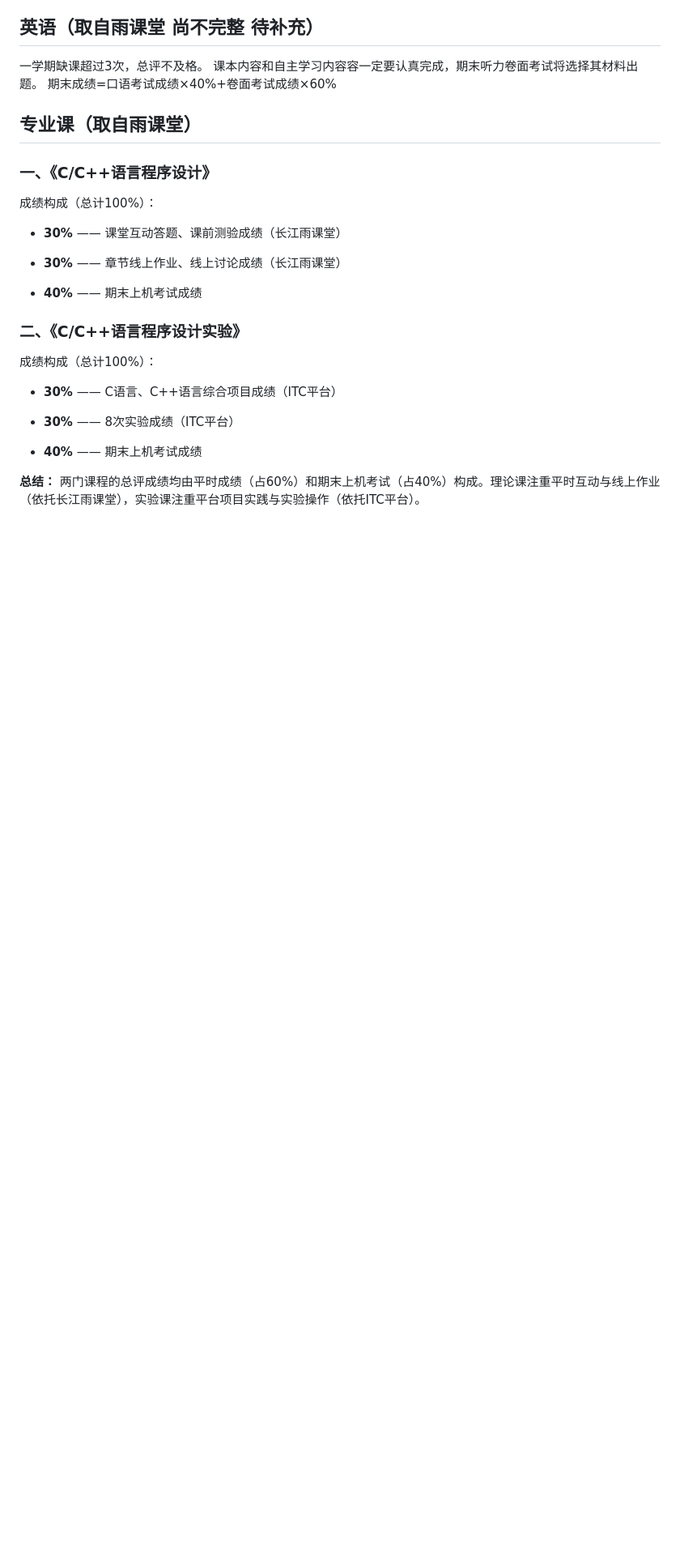
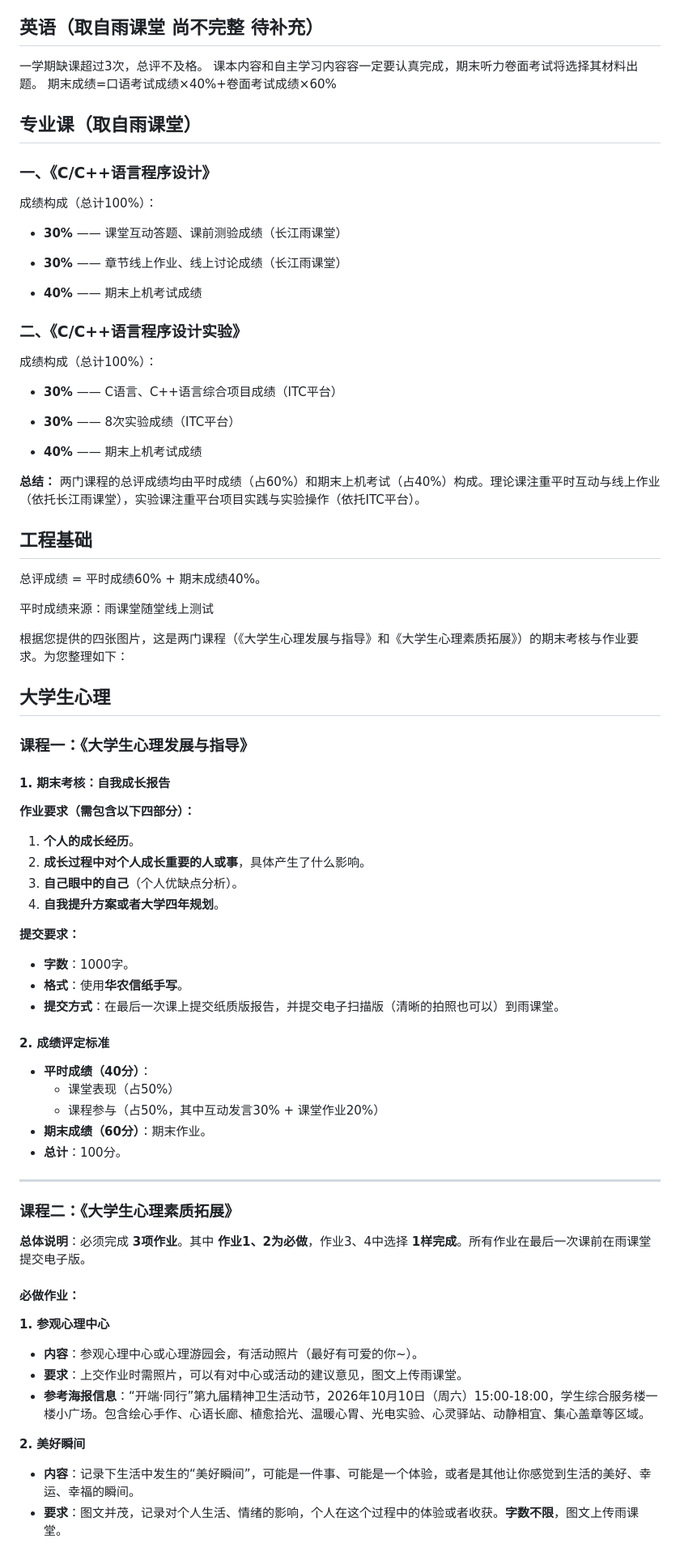
Before and after one commit to Cloverine-Hou/Computer-Science-and-Technology-2604, a Markdown page: Notes/华中农业大学计算机科学与技术各课程总评测评方案.md, the part around one of its changes. Shown at 81% size. GitHub-like rendering; blank space fills up the shorter version.

Commit message:
Update assessment scheme for psychology courses
Added detailed assessment criteria and assignment requirements for two psychology courses.

```diff
--- a/Notes/华中农业大学计算机科学与技术各课程总评测评方案.md
+++ b/Notes/华中农业大学计算机科学与技术各课程总评测评方案.md
@@ -489,3 +489,50 @@
 
 
 **总结：** 两门课程的总评成绩均由平时成绩（占60%）和期末上机考试（占40%）构成。理论课注重平时互动与线上作业（依托长江雨课堂），实验课注重平台项目实践与实验操作（依托ITC平台）。
+
+## 工程基础
+
+总评成绩 = 平时成绩60% + 期末成绩40%。
+
+平时成绩来源：雨课堂随堂线上测试
+
+根据您提供的四张图片，这是两门课程（《大学生心理发展与指导》和《大学生心理素质拓展》）的期末考核与作业要求。为您整理如下：
+
+## 大学生心理
+### 课程一：《大学生心理发展与指导》
+
+#### 1. 期末考核：自我成长报告
+**作业要求（需包含以下四部分）：**
+1. **个人的成长经历**。
+2. **成长过程中对个人成长重要的人或事**，具体产生了什么影响。
+3. **自己眼中的自己**（个人优缺点分析）。
+4. **自我提升方案或者大学四年规划**。
+
+**提交要求：**
+*   **字数**：1000字。
+*   **格式**：使用**华农信纸手写**。
+*   **提交方式**：在最后一次课上提交纸质版报告，并提交电子扫描版（清晰的拍照也可以）到雨课堂。
+
+#### 2. 成绩评定标准
+*   **平时成绩（40分）**：
+    *   课堂表现（占50%）
+    *   课程参与（占50%，其中互动发言30% + 课堂作业20%）
+*   **期末成绩（60分）**：期末作业。
+*   **总计**：100分。
+
+---
+
+### 课程二：《大学生心理素质拓展》
+
+**总体说明**：必须完成 **3项作业**。其中 **作业1、2为必做**，作业3、4中选择 **1样完成**。所有作业在最后一次课前在雨课堂提交电子版。
+
+#### 必做作业：
+**1. 参观心理中心**
+*   **内容**：参观心理中心或心理游园会，有活动照片（最好有可爱的你~）。
+*   **要求**：上交作业时需照片，可以有对中心或活动的建议意见，图文上传雨课堂。
+*   **参考海报信息**：“开端·同行”第九届精神卫生活动节，2026年10月10日（周六）15:00-18:00，学生综合服务楼一楼小广场。包含绘心手作、心语长廊、植愈拾光、温暖心胃、光电实验、心灵驿站、动静相宜、集心盖章等区域。
+
+**2. 美好瞬间**
+*   **内容**：记录下生活中发生的“美好瞬间”，可能是一件事、可能是一个体验，或者是其他让你感觉到生活的美好、幸运、幸福的瞬间。
+*   **要求**：图文并茂，记录对个人生活、情绪的影响，个人在这个过程中的体验或者收获。**字数不限**，图文上传雨课堂。
+
```
Also changed, not shown: other parts of Notes/华中农业大学计算机科学与技术各课程总评测评方案.md (+14 -0 lines).
